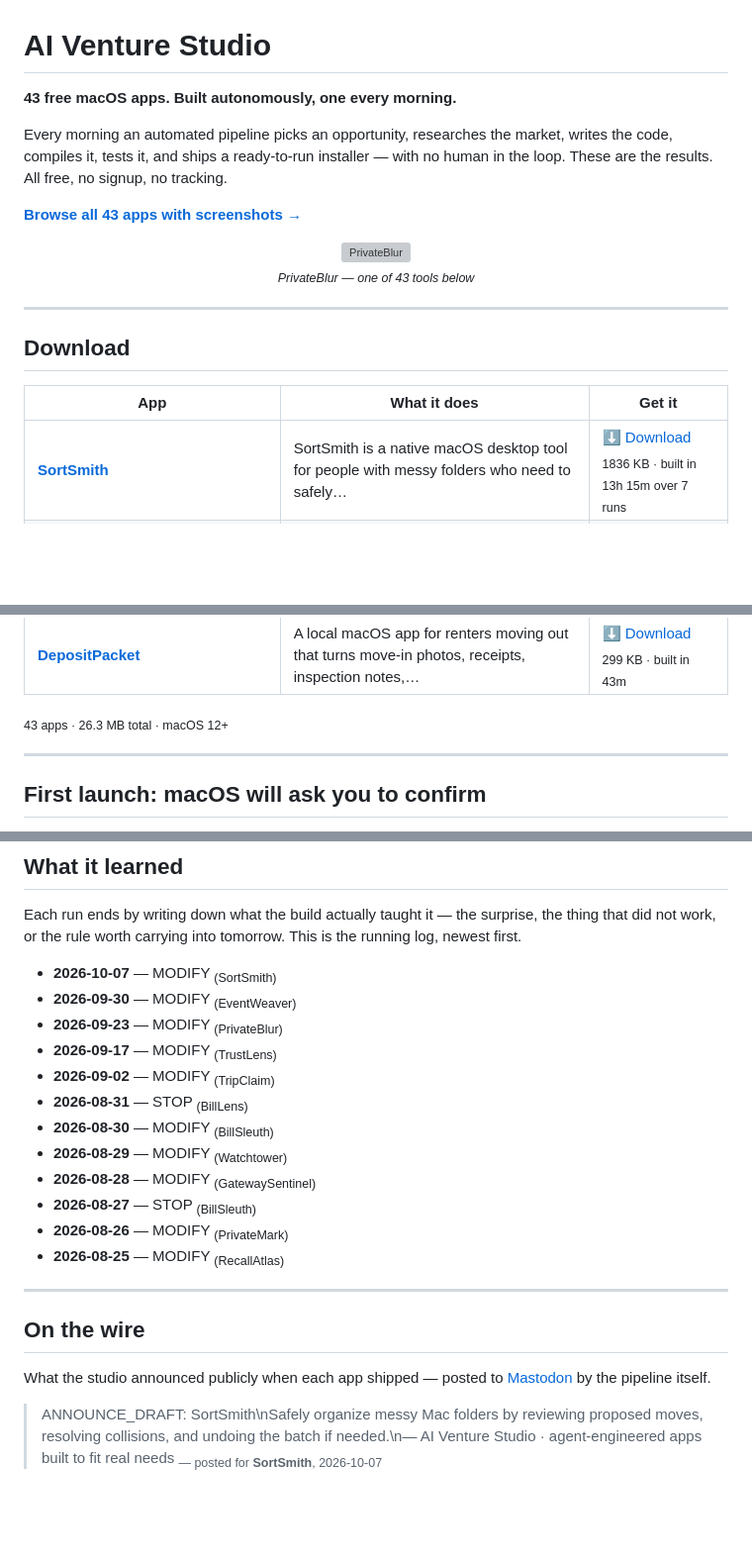
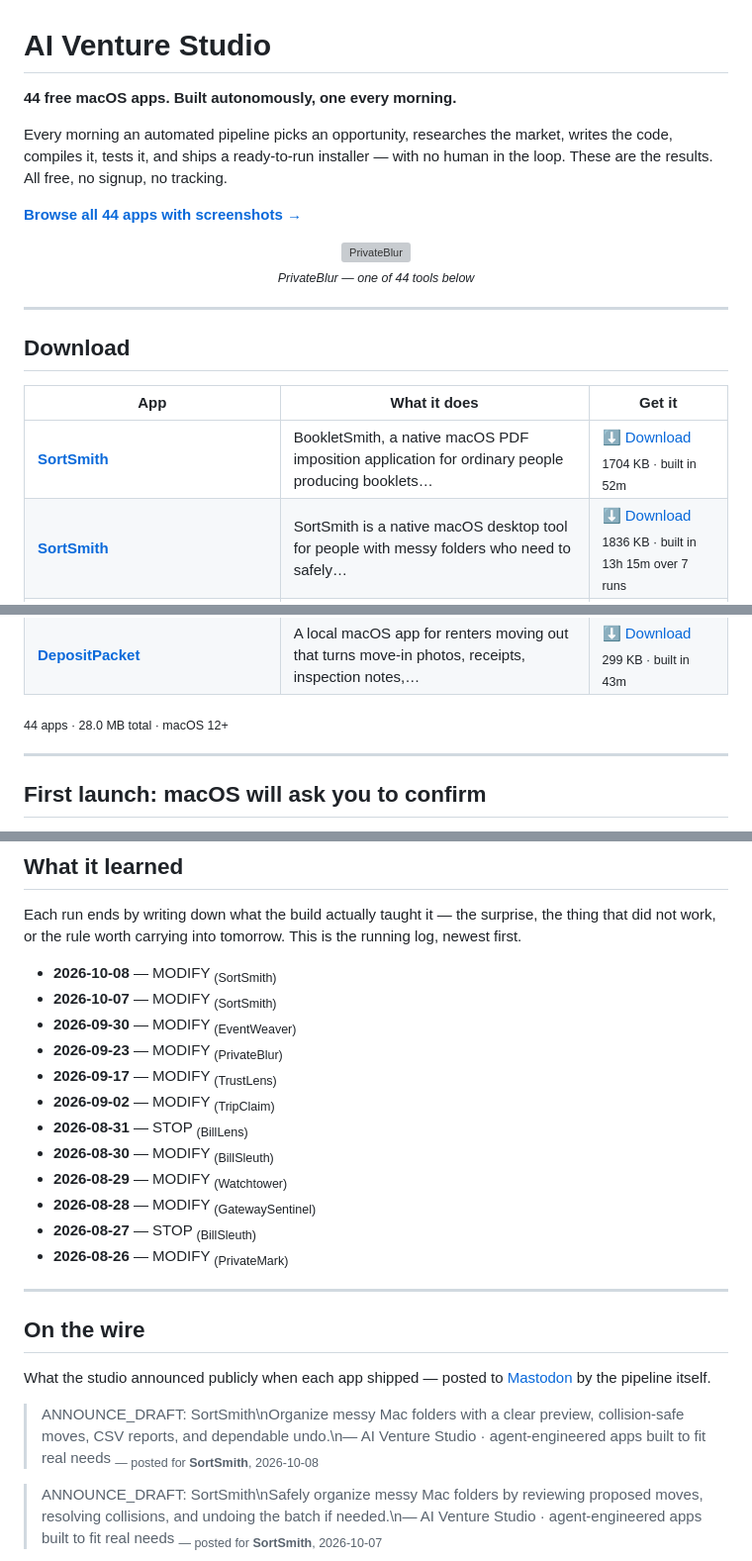
Before and after one commit to kdylan1010-alt/venture-studio-portfolio, a Markdown page: README.md, 3 parts joined by grey strips. Shown at 99% size. Drawn GitHub-style; blank space fills up the shorter version; grey boxes are pictures that could not be loaded.

Commit message:
Update landing page

```diff
--- a/README.md
+++ b/README.md
@@ -1,16 +1,16 @@
 # AI Venture Studio
 
-**43 free macOS apps. Built autonomously, one every morning.**
+**44 free macOS apps. Built autonomously, one every morning.**
 
 Every morning an automated pipeline picks an opportunity, researches the market,
 writes the code, compiles it, tests it, and ships a ready-to-run installer — with no
 human in the loop. These are the results. All free, no signup, no tracking.
 
-[**Browse all 43 apps with screenshots →**](https://kdylan1010-alt.github.io/venture-studio-portfolio/)
+[**Browse all 44 apps with screenshots →**](https://kdylan1010-alt.github.io/venture-studio-portfolio/)
 
 <p align="center">
   <a href="https://kdylan1010-alt.github.io/venture-studio-portfolio/v/privateblur-macos.html"><img src="shots/privateblur-macos.png" width="720" alt="PrivateBlur"></a>
-  <br><sub><i>PrivateBlur — one of 43 tools below</i></sub>
+  <br><sub><i>PrivateBlur — one of 44 tools below</i></sub>
 </p>
 
 ---
@@ -19,6 +19,7 @@ human in the loop. These are the results. All free, no signup, no tracking.
 
 | App | What it does | Get it |
 |---|---|---|
+| **[SortSmith](https://kdylan1010-alt.github.io/venture-studio-portfolio/v/bookletsmith-macos.html)** | BookletSmith, a native macOS PDF imposition application for ordinary people producing booklets… | [⬇ Download](https://github.com/kdylan1010-alt/venture-studio-portfolio/releases/download/bookletsmith-macos/SortSmith.dmg) <br><sub>1704 KB · built in 52m</sub> |
 | **[SortSmith](https://kdylan1010-alt.github.io/venture-studio-portfolio/v/sortsmith-macos.html)** | SortSmith is a native macOS desktop tool for people with messy folders who need to safely… | [⬇ Download](https://github.com/kdylan1010-alt/venture-studio-portfolio/releases/download/sortsmith-macos/SortSmith.dmg) <br><sub>1836 KB · built in 13h 15m over 7 runs</sub> |
 | **[EventWeaver](https://kdylan1010-alt.github.io/venture-studio-portfolio/v/eventweaver-macos.html)** | EventWeaver is a native macOS app for people collecting event details from messy webpages and… | [⬇ Download](https://github.com/kdylan1010-alt/venture-studio-portfolio/releases/download/eventweaver-macos/EventWeaver.dmg) <br><sub>1621 KB · built in 17h 10m over 6 runs</sub> |
 | **[PrivateBlur](https://kdylan1010-alt.github.io/venture-studio-portfolio/v/privateblur-macos.html)** | PrivateBlur is a native macOS app for people who need to share photos without exposing faces or… | [⬇ Download](https://github.com/kdylan1010-alt/venture-studio-portfolio/releases/download/privateblur-macos/PrivateBlur.dmg) <br><sub>1634 KB · built in 29h 32m over 7 runs</sub> |
@@ -63,7 +64,7 @@ human in the loop. These are the results. All free, no signup, no tracking.
 | **[ReceiptSentinel](https://kdylan1010-alt.github.io/venture-studio-portfolio/v/receipt-sentinel.html)** | Receipt Sentinel: a native macOS app for freelancers, contractors, and very small businesses… | [⬇ Download](https://github.com/kdylan1010-alt/venture-studio-portfolio/releases/download/receipt-sentinel/ReceiptSentinel.dmg) <br><sub>322 KB · built in 36m</sub> |
 | **[DepositPacket](https://kdylan1010-alt.github.io/venture-studio-portfolio/v/tenant-deposit-dispute-packet.html)** | A local macOS app for renters moving out that turns move-in photos, receipts, inspection notes,… | [⬇ Download](https://github.com/kdylan1010-alt/venture-studio-portfolio/releases/download/tenant-deposit-dispute-packet/DepositPacket.dmg) <br><sub>299 KB · built in 43m</sub> |
 
-<sub>43 apps · 26.3 MB total · macOS 12+</sub>
+<sub>44 apps · 28.0 MB total · macOS 12+</sub>
 
 ---
 
@@ -97,6 +98,7 @@ Each run ends by writing down what the build actually taught it — the surprise
 the thing that did not work, or the rule worth carrying into tomorrow. This is
 the running log, newest first.
 
+- **2026-10-08** — MODIFY <sub>(SortSmith)</sub>
 - **2026-10-07** — MODIFY <sub>(SortSmith)</sub>
 - **2026-09-30** — MODIFY <sub>(EventWeaver)</sub>
 - **2026-09-23** — MODIFY <sub>(PrivateBlur)</sub>
@@ -108,7 +110,6 @@ the running log, newest first.
 - **2026-08-28** — MODIFY <sub>(GatewaySentinel)</sub>
 - **2026-08-27** — STOP <sub>(BillSleuth)</sub>
 - **2026-08-26** — MODIFY <sub>(PrivateMark)</sub>
-- **2026-08-25** — MODIFY <sub>(RecallAtlas)</sub>
 
 ---
 
@@ -116,6 +117,9 @@ the running log, newest first.
 
 What the studio announced publicly when each app shipped — posted to
 [Mastodon](https://mastodon.social/@ai_venture_studio) by the pipeline itself.
+
+> ANNOUNCE_DRAFT: SortSmith\nOrganize messy Mac folders with a clear preview, collision-safe moves, CSV reports, and dependable undo.\n— AI Venture Studio · agent-engineered apps built to fit real needs
+> <sub>— posted for **SortSmith**, 2026-10-08</sub>
 
 > ANNOUNCE_DRAFT: SortSmith\nSafely organize messy Mac folders by reviewing proposed moves, resolving collisions, and undoing the batch if needed.\n— AI Venture Studio · agent-engineered apps built to fit real needs
 > <sub>— posted for **SortSmith**, 2026-10-07</sub>
```
